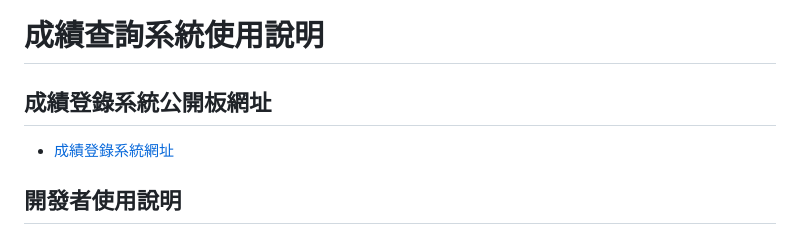
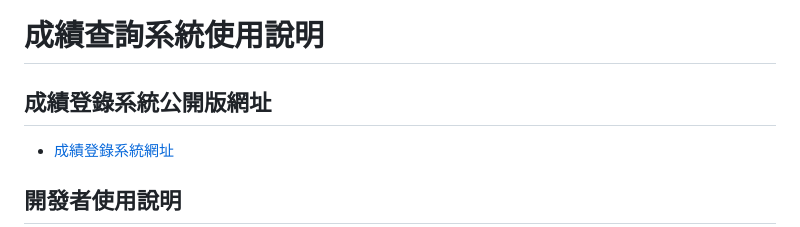
Before and after one commit to rshchen/grades_linebot, a Markdown page: README.md, the part around the change. Rendered like a GitHub page.

Commit message:
README.md錯字更正

```diff
--- a/README.md
+++ b/README.md
@@ -1,5 +1,5 @@
 # 成績查詢系統使用說明
-## 成績登錄系統公開板網址
+## 成績登錄系統公開版網址
 * [成績登錄系統網址](https://samplescores.blesstw.com)
 ## 開發者使用說明
 複製此專案後，
```
